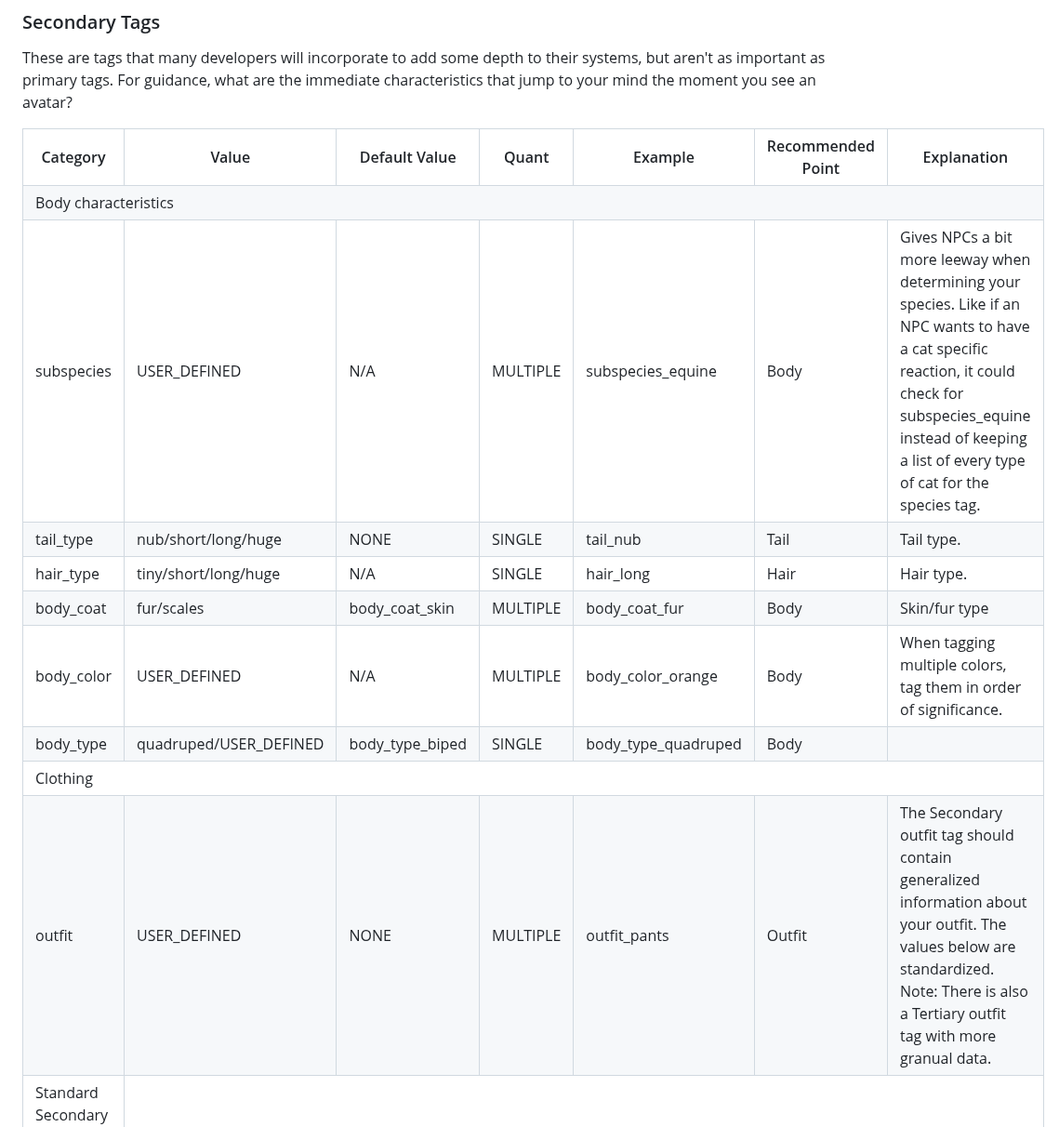
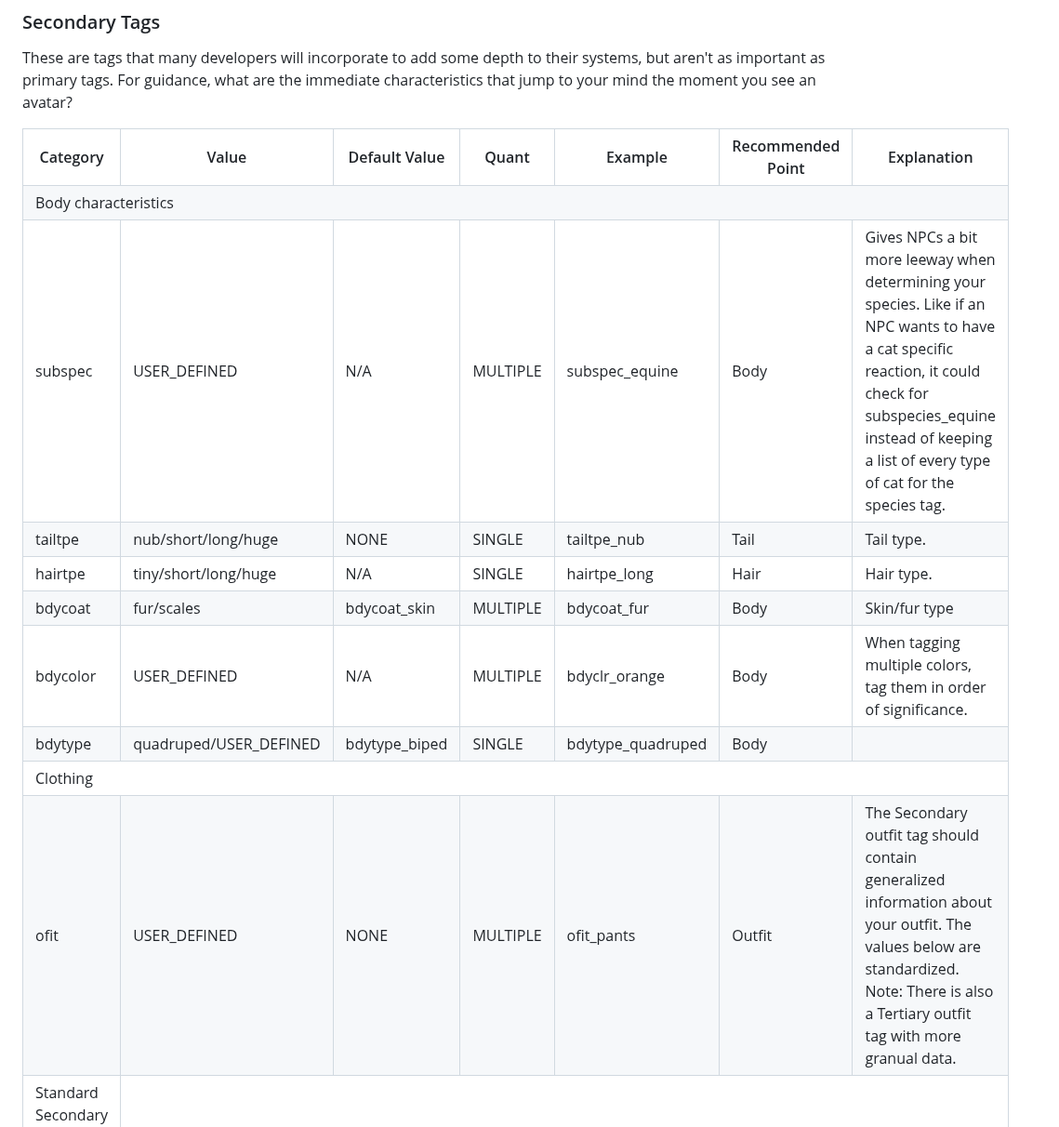
Before and after one commit to JasXSL/sTag, a Markdown page: tags/PG.md, the part around one of its changes. Shown at 93% size. Rendered like a GitHub page.

```diff
--- a/tags/PG.md
+++ b/tags/PG.md
@@ -39,16 +39,16 @@ These are tags that many developers will incorporate to add some depth to their
   <tr><th>Category</th><th>Value</th><th>Default Value</th><th>Quant</th><th>Example</th><th>Recommended Point</th><th>Explanation</th></tr>
 
   <tr><td colspan="7">Body characteristics</td></tr>
-  <tr> <td>subspecies</td> <td>USER_DEFINED</td> <td>N/A</td> <td>MULTIPLE</td> <td>subspecies_equine</td> <td>Body</td> <td>Gives NPCs a bit more leeway when determining your species. Like if an NPC wants to have a cat specific reaction, it could check for subspecies_equine instead of keeping a list of every type of cat for the species tag.</td> </tr>
-  <tr> <td>tail_type</td> <td>nub/short/long/huge</td> <td>NONE</td> <td>SINGLE</td> <td>tail_nub</td> <td>Tail</td> <td>Tail type.</td> </tr>
-  <tr> <td>hair_type</td> <td>tiny/short/long/huge</td> <td>N/A</td> <td>SINGLE</td> <td>hair_long</td> <td>Hair</td> <td>Hair type.</td> </tr>
-  <tr> <td>body_coat</td> <td>fur/scales</td> <td>body_coat_skin</td> <td>MULTIPLE</td> <td>body_coat_fur</td> <td>Body</td> <td>Skin/fur type</td> </tr>
-  <tr> <td>body_color</td> <td>USER_DEFINED</td> <td>N/A</td> <td>MULTIPLE</td> <td>body_color_orange</td> <td>Body</td> <td>When tagging multiple colors, tag them in order of significance.</td> </tr>
-  <tr> <td>body_type</td> <td>quadruped/USER_DEFINED</td> <td>body_type_biped</td> <td>SINGLE</td> <td>body_type_quadruped</td> <td>Body</td> <td></td> </tr>
+  <tr> <td>subspec</td> <td>USER_DEFINED</td> <td>N/A</td> <td>MULTIPLE</td> <td>subspec_equine</td> <td>Body</td> <td>Gives NPCs a bit more leeway when determining your species. Like if an NPC wants to have a cat specific reaction, it could check for subspecies_equine instead of keeping a list of every type of cat for the species tag.</td> </tr>
+  <tr> <td>tailtpe</td> <td>nub/short/long/huge</td> <td>NONE</td> <td>SINGLE</td> <td>tailtpe_nub</td> <td>Tail</td> <td>Tail type.</td> </tr>
+  <tr> <td>hairtpe</td> <td>tiny/short/long/huge</td> <td>N/A</td> <td>SINGLE</td> <td>hairtpe_long</td> <td>Hair</td> <td>Hair type.</td> </tr>
+  <tr> <td>bdycoat</td> <td>fur/scales</td> <td>bdycoat_skin</td> <td>MULTIPLE</td> <td>bdycoat_fur</td> <td>Body</td> <td>Skin/fur type</td> </tr>
+  <tr> <td>bdycolor</td> <td>USER_DEFINED</td> <td>N/A</td> <td>MULTIPLE</td> <td>bdyclr_orange</td> <td>Body</td> <td>When tagging multiple colors, tag them in order of significance.</td> </tr>
+  <tr> <td>bdytype</td> <td>quadruped/USER_DEFINED</td> <td>bdytype_biped</td> <td>SINGLE</td> <td>bdytype_quadruped</td> <td>Body</td> <td></td> </tr>
 
 
   <tr><td colspan="7">Clothing</td></tr>
-  <tr> <td>outfit</td> <td>USER_DEFINED</td> <td>NONE</td> <td>MULTIPLE</td> <td>outfit_pants</td> <td>Outfit</td> <td>The Secondary outfit tag should contain generalized information about your outfit. The values below are standardized. Note: There is also a Tertiary outfit tag with more granual data.</td> </tr>
+  <tr> <td>ofit</td> <td>USER_DEFINED</td> <td>NONE</td> <td>MULTIPLE</td> <td>ofit_pants</td> <td>Outfit</td> <td>The Secondary outfit tag should contain generalized information about your outfit. The values below are standardized. Note: There is also a Tertiary outfit tag with more granual data.</td> </tr>
   <tr> <td>Standard Secondary outfit values (prefix with outfit_):</td> <td colspan="6">
     underpants (includes bikini bottoms/thongs/swimtrunks etc), skirt, dress, bodysuit, bra (includes bikini tops), shirt, jacket, armor, swimsuit, leggings, gloves, glasses, hat. <b>Note: I'll need help expanding this</b>
   </td> </tr>
```
Also changed, not shown: other parts of tags/PG.md (+9 -8 lines).
